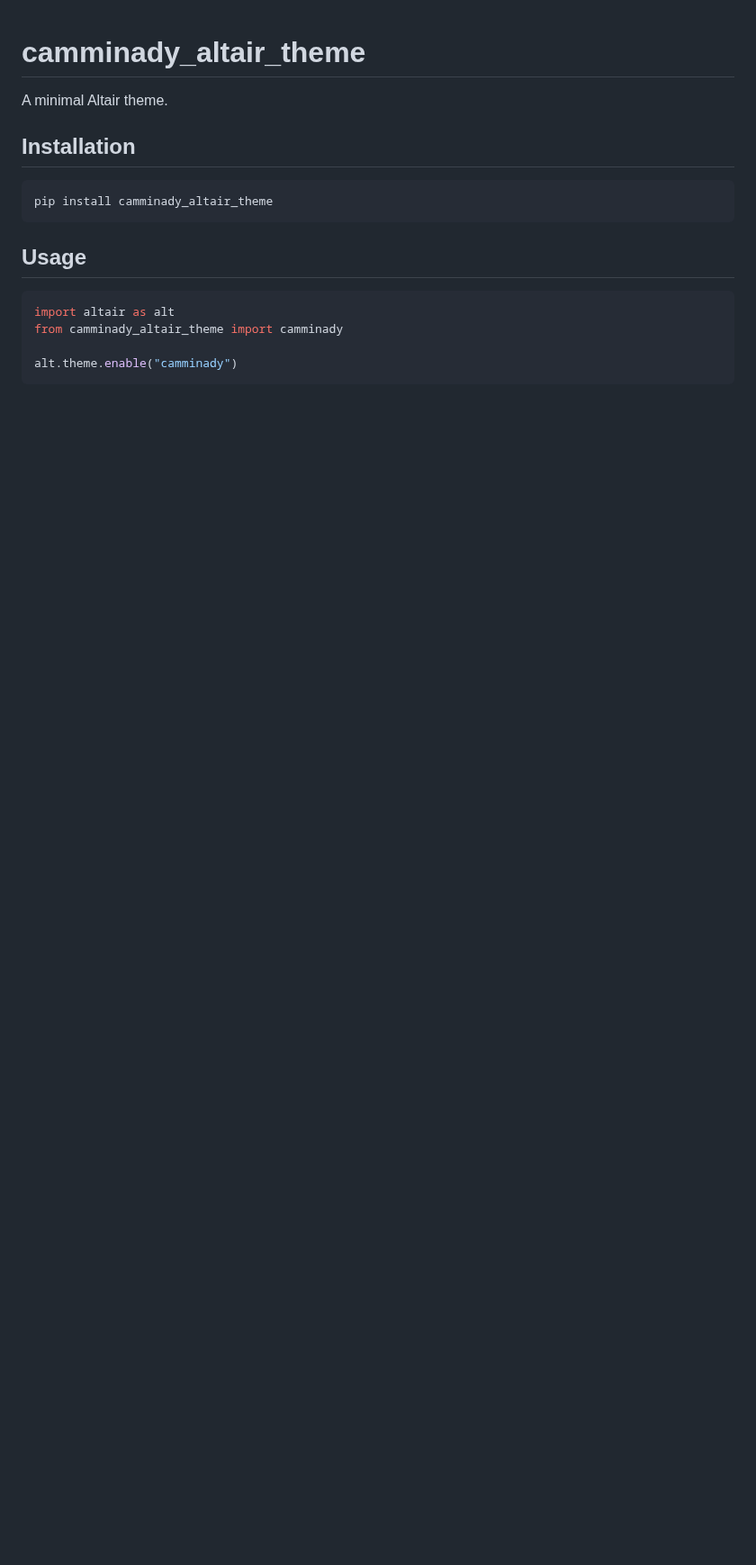
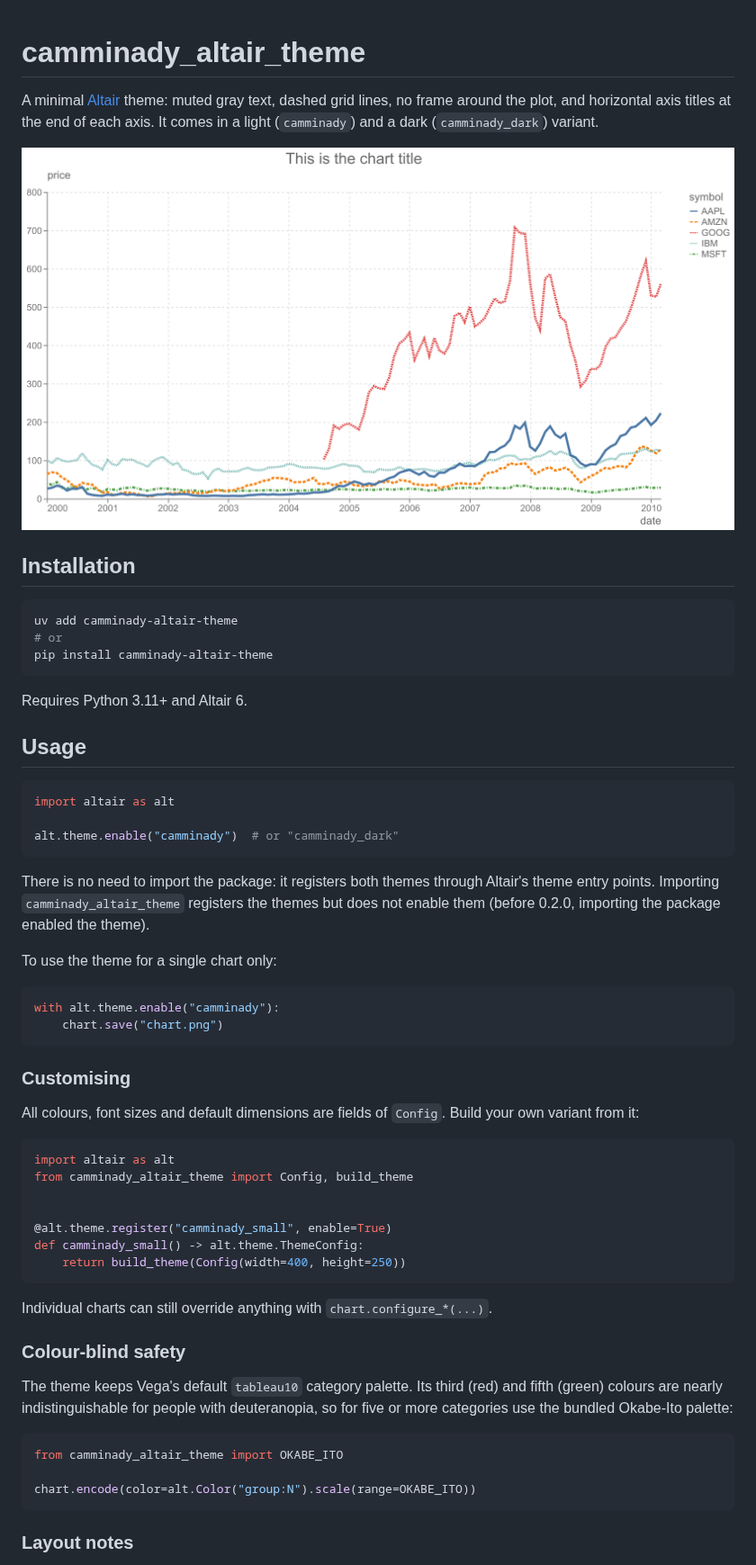
Before and after one commit to thomascamminady/camminady_altair_theme, a Markdown page: README.md, the part around one of its changes. Shown at 90% size. Drawn GitHub-style; pictures changed too: assets/single_chart.png; blank space fills up the shorter version.

Commit message:
Fix package metadata and rewrite the README
Packaging:
- repository/homepage/documentation were top-level [project] keys,
  which PEP 621 does not define, so the published 0.1.0 has no project
  URLs (and an empty summary). Move the links to [project.urls] and drop
  the documentation URL, which returns 404. Add a description, an SPDX
  license expression (needs hatchling >= 1.27), keywords and
  classifiers (Python 3.11-3.14 are tested).
- Restrict the sdist to src/, tests/, README and LICENSE. The 0.1.0
  sdist shipped .claude/settings.local.json, .github/, uv.lock and other
  local files.

README:
- Use absolute image URLs so the images also render on PyPI.
- Document enabling without an import, the dark variant, customising via
  Config/build_theme, the colour-blind caveat of the default palette and
  a few layout notes; all snippets were run.

create_charts.py gets a main() entry point and writes next to the
script, ty now checks it, and the README images are regenerated with the
current theme.

Co-Authored-By: Claude Opus 5.5 <noreply@anthropic.com>

````diff
--- a/README.md
+++ b/README.md
@@ -1,18 +1,71 @@
 # camminady_altair_theme
 
-A minimal Altair theme.
+A minimal [Altair](https://altair-viz.github.io) theme: muted gray text,
+dashed grid lines, no frame around the plot, and horizontal axis titles at the
+end of each axis. It comes in a light (`camminady`) and a dark
+(`camminady_dark`) variant.
+
+![Single Chart](https://raw.githubusercontent.com/thomascamminady/camminady_altair_theme/main/assets/single_chart.png)
 
 ## Installation
 
 ```bash
-pip install camminady_altair_theme
+uv add camminady-altair-theme
+# or
+pip install camminady-altair-theme
 ```
+
+Requires Python 3.11+ and Altair 6.
 
 ## Usage
 
 ```python
 import altair as alt
-from camminady_altair_theme import camminady
 
-alt.theme.enable("camminady")
+alt.theme.enable("camminady")  # or "camminady_dark"
 ```
+
+There is no need to import the package: it registers both themes through
+Altair's theme entry points. Importing `camminady_altair_theme` registers the
+themes but does not enable them (before 0.2.0, importing the package enabled
+the theme).
+
+To use the theme for a single chart only:
+
+```python
+with alt.theme.enable("camminady"):
+    chart.save("chart.png")
+```
+
+### Customising
+
+All colours, font sizes and default dimensions are fields of `Config`. Build
+your own variant from it:
+
+```python
+import altair as alt
+from camminady_altair_theme import Config, build_theme
+
+
+@alt.theme.register("camminady_small", enable=True)
+def camminady_small() -> alt.theme.ThemeConfig:
+    return build_theme(Config(width=400, height=250))
+```
+
+Individual charts can still override anything with `chart.configure_*(...)`.
+
+### Colour-blind safety
+
+The theme keeps Vega's default `tableau10` category palette. Its third (red)
+and fifth (green) colours are nearly indistinguishable for people with
+deuteranopia, so for five or more categories use the bundled Okabe-Ito
+palette:
+
+```python
+from camminady_altair_theme import OKABE_ITO
+
+chart.encode(color=alt.Color("group:N").scale(range=OKABE_ITO))
+```
+
+### Layout notes
+
````
Also changed, not shown: other parts of README.md (+23 -2 lines), 4 other files.
